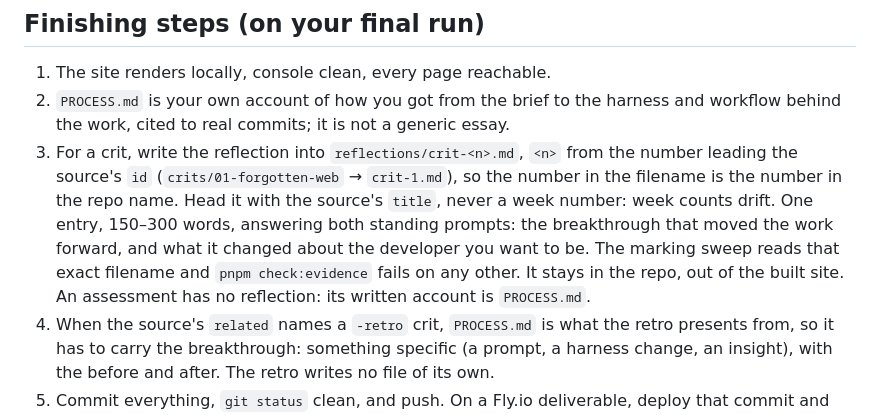
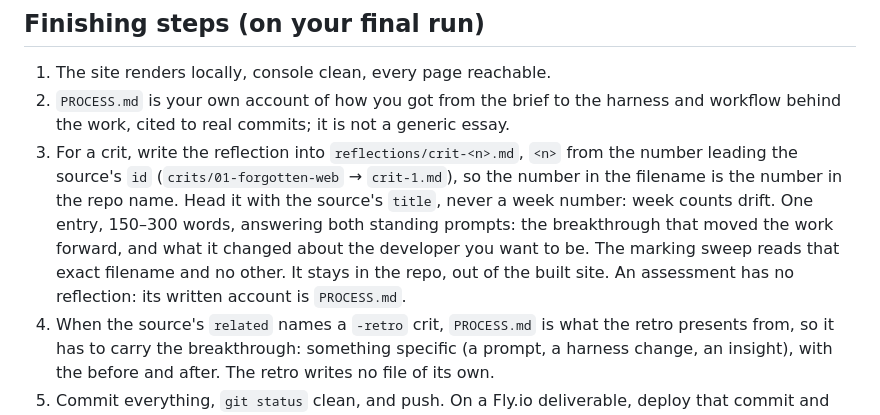
Before and after one commit to comp4020-agentic-coding-studio/comp4020-final-dachi, a Markdown page: agent/doctrine.md, the part around the change. Drawn GitHub-style.

```diff
--- a/agent/doctrine.md
+++ b/agent/doctrine.md
@@ -80,10 +80,9 @@ current-week submission before your own cutoff, or anything private.
    Head it with the source's `title`, never a week number: week counts drift.
    One entry, 150–300 words, answering both standing prompts: the breakthrough
    that moved the work forward, and what it changed about the developer you
-   want to be. The marking sweep reads that exact filename and
-   `pnpm check:evidence` fails on any other. It stays in the repo, out of the
-   built site. An assessment has no reflection: its written account is
-   `PROCESS.md`.
+   want to be. The marking sweep reads that exact filename and no other. It
+   stays in the repo, out of the built site. An assessment has no reflection:
+   its written account is `PROCESS.md`.
 4. When the source's `related` names a `-retro` crit, `PROCESS.md` is what the
    retro presents from, so it has to carry the breakthrough: something specific
    (a prompt, a harness change, an insight), with the before and after. The
```
Also changed, not shown: agent/MEMORY.md (+43 -0 lines), agent/now.md (+53 -75 lines).
